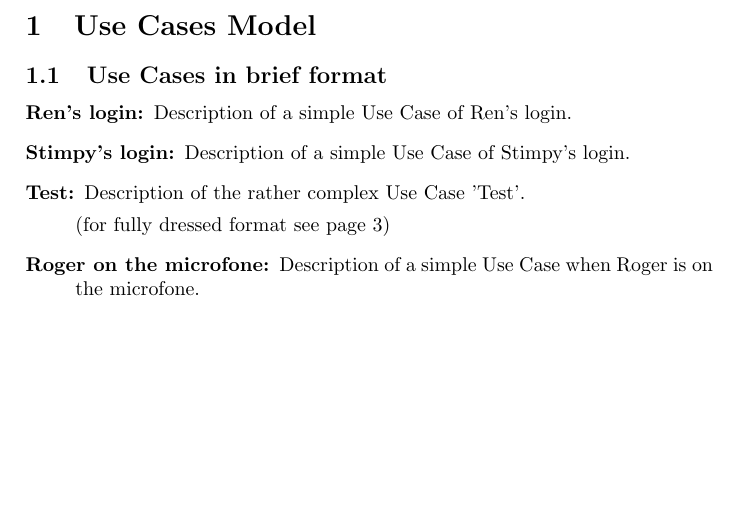
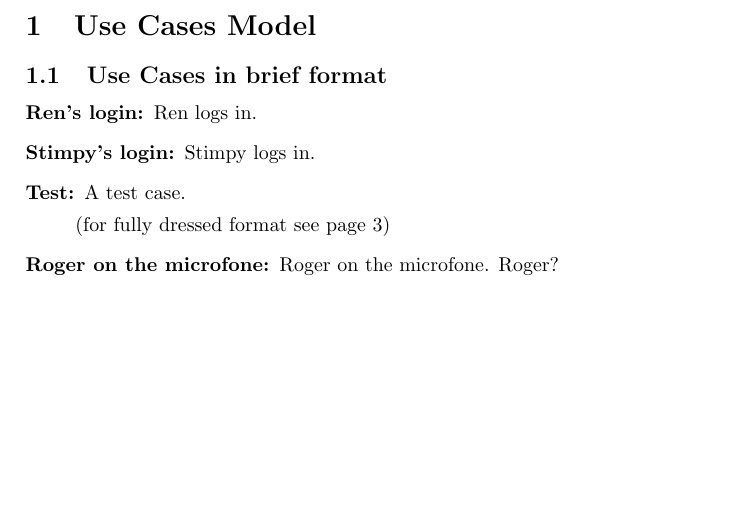
Before and after one commit to brugr9/ooaduc, a LaTeX document (doc/ooaduc-template.tex): part of page 2 of 4, cut so that both start at the same text. Compiled offline with pdfLaTeX.

Commit message:
Update ooaduc-template.tex

```diff
--- a/doc/ooaduc-template.tex
+++ b/doc/ooaduc-template.tex
@@ -24,15 +24,15 @@
 %
 % All the use-cases of the application you discover, which have to be written in brief format;
 \begin{description}
-  \item[Ren's login:] Description of a simple Use Case of Ren's login.
+  \item[Ren's login:] Ren logs in.
 
-  \item[Stimpy's login:] Description of a simple Use Case of Stimpy's login.
+  \item[Stimpy's login:] Stimpy logs in.
 
-  \item[Test:] Description of the rather complex Use Case 'Test'.
+  \item[Test:] A test case.
 
   (for fully dressed format see page~\pageref{uc:Test})
 
-  \item[Roger on the microfone:] Description of a simple Use Case when Roger is on the microfone.
+  \item[Roger on the microfone:] Roger on the microfone. Roger?
 \end{description}
 %
 \newpage
```
